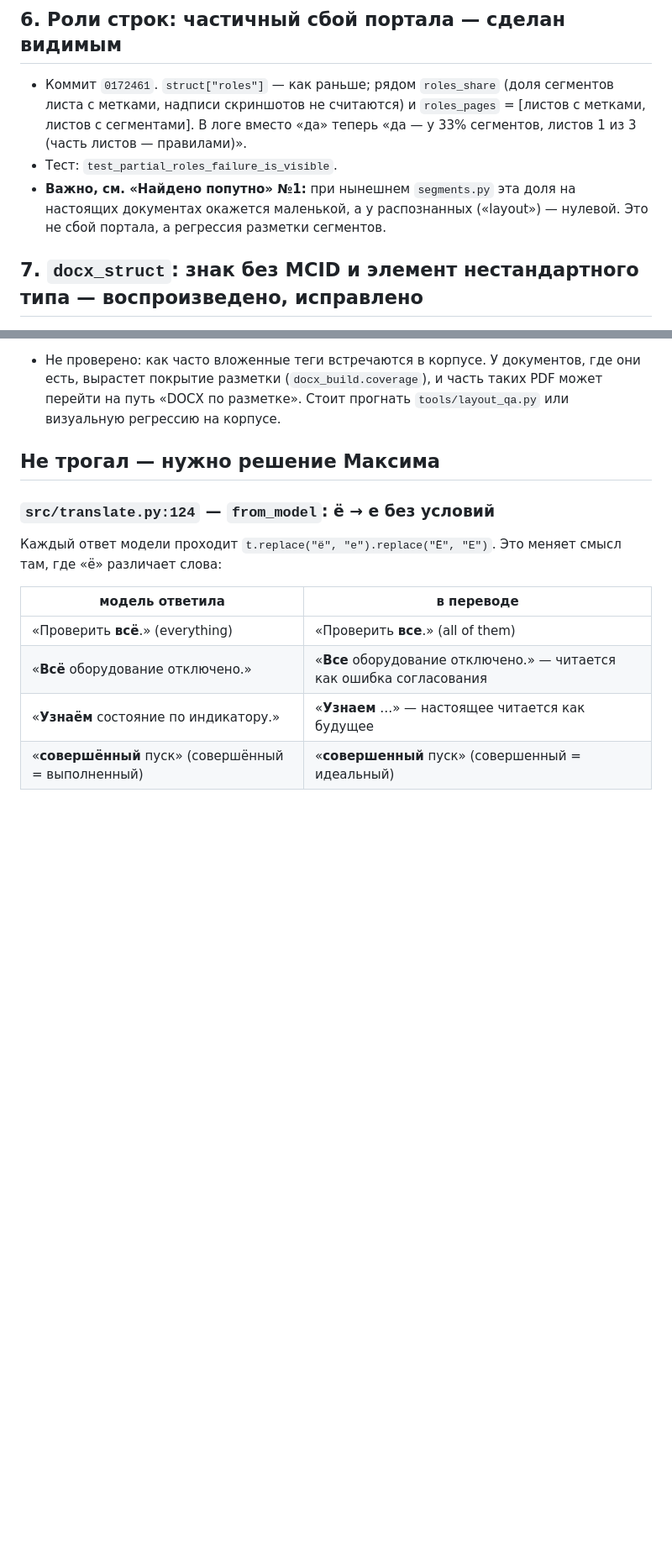
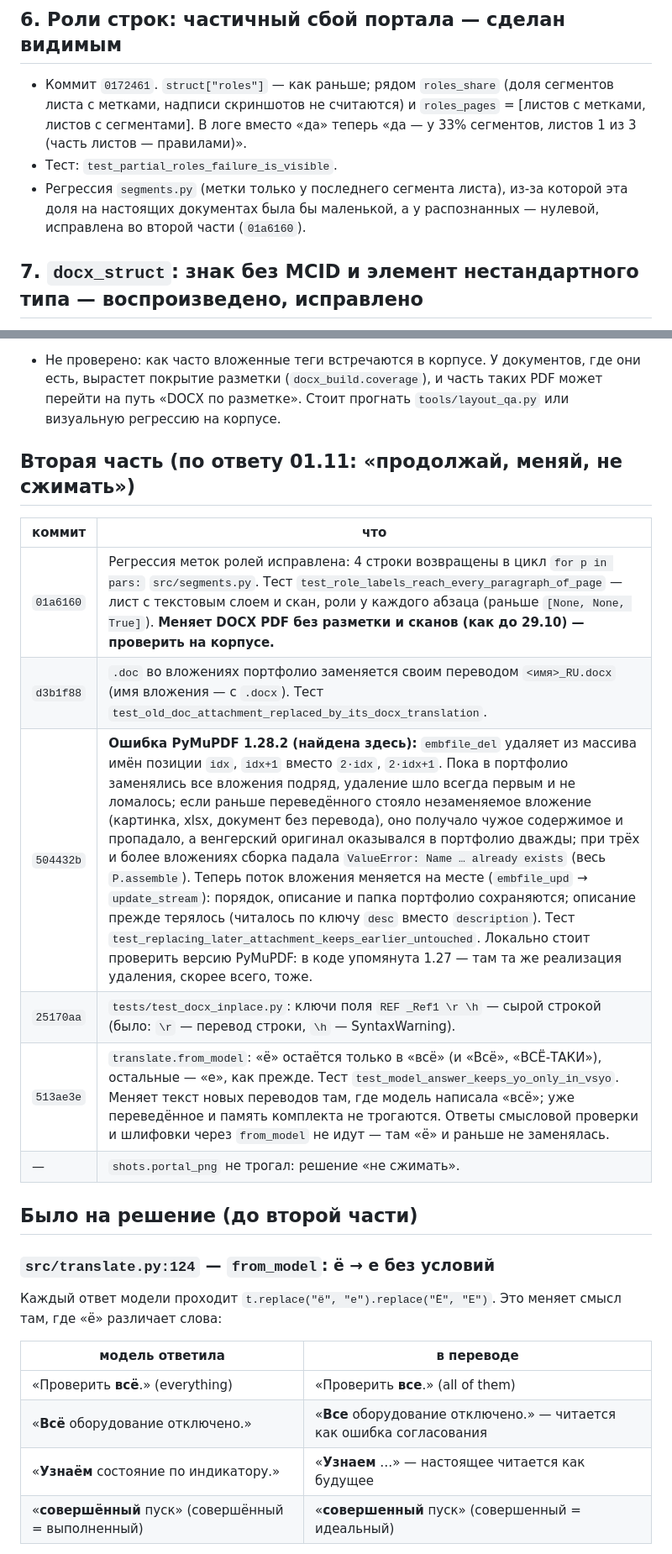
Before and after one commit to gromli66/hu_translate, a Markdown page: docs/CLOUD_SIDEFIXES_REPORT.md, 2 parts joined by grey strips. Shown at 84% size. Rendered like a GitHub page; blank space fills up the shorter version.

Commit message:
Отчёт облачной ветки: вторая часть — роли строк, .doc и вложения портфолио (ошибка PyMuPDF), «всё», тест REF
Co-Authored-By: Claude Opus 5.5 <noreply@anthropic.com>
Claude-Session: https://claude.ai/code/session_01KkZhk9N4oxKZX87F2cdtH1

```diff
--- a/docs/CLOUD_SIDEFIXES_REPORT.md
+++ b/docs/CLOUD_SIDEFIXES_REPORT.md
@@ -99,8 +100,8 @@ Tesseract 5.3.4 (Ubuntu 24.04, словари hun/rus/eng из apt), LibreOffice
   скриншотов не считаются) и `roles_pages` = [листов с метками, листов с сегментами]. В логе вместо «да» теперь
   «да — у 33% сегментов, листов 1 из 3 (часть листов — правилами)».
 - Тест: `test_partial_roles_failure_is_visible`.
-- **Важно, см. «Найдено попутно» №1:** при нынешнем `segments.py` эта доля на настоящих документах окажется маленькой,
-  а у распознанных («layout») — нулевой. Это не сбой портала, а регрессия разметки сегментов.
+- Регрессия `segments.py` (метки только у последнего сегмента листа), из-за которой эта доля на настоящих документах
+  была бы маленькой, а у распознанных — нулевой, исправлена во второй части (`01a6160`).
 
 ## 7. `docx_struct`: знак без MCID и элемент нестандартного типа — воспроизведено, исправлено
 
@@ -124,7 +125,19 @@ Tesseract 5.3.4 (Ubuntu 24.04, словари hun/rus/eng из apt), LibreOffice
   разметки (`docx_build.coverage`), и часть таких PDF может перейти на путь «DOCX по разметке». Стоит прогнать
   `tools/layout_qa.py` или визуальную регрессию на корпусе.
 
-## Не трогал — нужно решение Максима
+## Вторая часть (по ответу 01.11: «продолжай, меняй, не сжимать»)
+
+| коммит | что |
+|---|---|
+| `01a6160` | Регрессия меток ролей исправлена: 4 строки возвращены в цикл `for p in pars:` `src/segments.py`. Тест `test_role_labels_reach_every_paragraph_of_page` — лист с текстовым слоем и скан, роли у каждого абзаца (раньше `[None, None, True]`). **Меняет DOCX PDF без разметки и сканов (как до 29.10) — проверить на корпусе.** |
+| `d3b1f88` | `.doc` во вложениях портфолио заменяется своим переводом `<имя>_RU.docx` (имя вложения — с `.docx`). Тест `test_old_doc_attachment_replaced_by_its_docx_translation`. |
+| `504432b` | **Ошибка PyMuPDF 1.28.2 (найдена здесь):** `embfile_del` удаляет из массива имён позиции `idx`, `idx+1` вместо `2·idx`, `2·idx+1`. Пока в портфолио заменялись все вложения подряд, удаление шло всегда первым и не ломалось; если раньше переведённого стояло незаменяемое вложение (картинка, xlsx, документ без перевода), оно получало чужое содержимое и пропадало, а венгерский оригинал оказывался в портфолио дважды; при трёх и более вложениях сборка падала `ValueError: Name … already exists` (весь `P.assemble`). Теперь поток вложения меняется на месте (`embfile_upd` → `update_stream`): порядок, описание и папка портфолио сохраняются; описание прежде терялось (читалось по ключу `desc` вместо `description`). Тест `test_replacing_later_attachment_keeps_earlier_untouched`. Локально стоит проверить версию PyMuPDF: в коде упомянута 1.27 — там та же реализация удаления, скорее всего, тоже. |
+| `25170aa` | `tests/test_docx_inplace.py`: ключи поля `REF _Ref1 \r \h` — сырой строкой (было: `\r` — перевод строки, `\h` — SyntaxWarning). |
+| `513ae3e` | `translate.from_model`: «ё» остаётся только в «всё» (и «Всё», «ВСЁ-ТАКИ»), остальные — «е», как прежде. Тест `test_model_answer_keeps_yo_only_in_vsyo`. Меняет текст новых переводов там, где модель написала «всё»; уже переведённое и память комплекта не трогаются. Ответы смысловой проверки и шлифовки через `from_model` не идут — там «ё» и раньше не заменялась. |
+| — | `shots.portal_png` не трогал: решение «не сжимать». |
+
+## Было на решение (до второй части)
+
 
 ### `src/translate.py:124` — `from_model`: ё → е без условий
 
```
Also changed, not shown: other parts of docs/CLOUD_SIDEFIXES_REPORT.md (+5 -4 lines).
